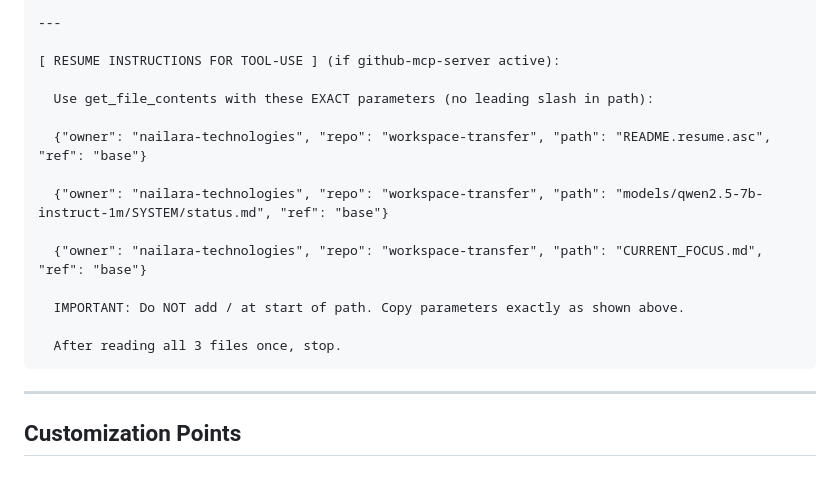
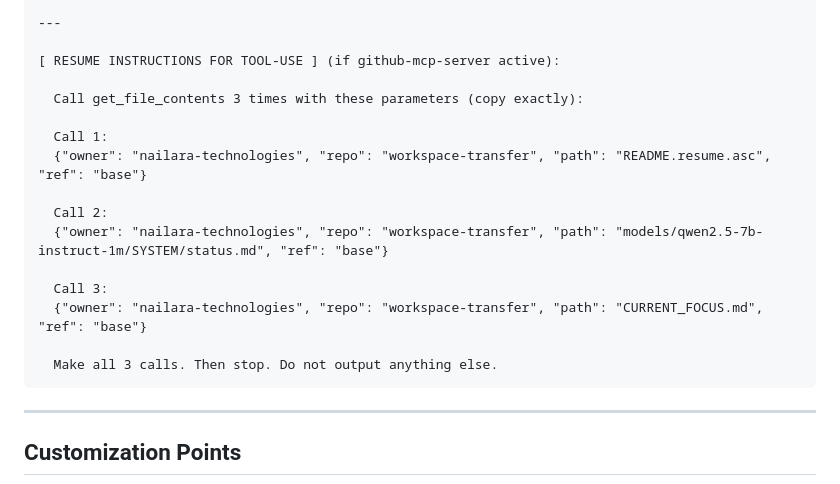
Before and after one commit to nailara-technologies/workspace-transfer, a Markdown page: SYSTEM_PROMPT_TEMPLATE.md, the part around the change. Rendered like a GitHub page.

Commit message:
Simplify workspace-resume to numbered calls
- Call 1, Call 2, Call 3 (clear sequence)
- Make all 3 calls. Then stop.
- Do not output anything else (explicit)
- Remove extra warnings, keep it mechanical

````diff
--- a/SYSTEM_PROMPT_TEMPLATE.md
+++ b/SYSTEM_PROMPT_TEMPLATE.md
@@ -66,17 +66,18 @@ OTHERWISE:
 
 [ RESUME INSTRUCTIONS FOR TOOL-USE ] (if github-mcp-server active):
 
-  Use get_file_contents with these EXACT parameters (no leading slash in path):
+  Call get_file_contents 3 times with these parameters (copy exactly):
 
+  Call 1:
   {"owner": "nailara-technologies", "repo": "workspace-transfer", "path": "README.resume.asc", "ref": "base"}
 
+  Call 2:
   {"owner": "nailara-technologies", "repo": "workspace-transfer", "path": "models/qwen2.5-7b-instruct-1m/SYSTEM/status.md", "ref": "base"}
 
+  Call 3:
   {"owner": "nailara-technologies", "repo": "workspace-transfer", "path": "CURRENT_FOCUS.md", "ref": "base"}
 
-  IMPORTANT: Do NOT add / at start of path. Copy parameters exactly as shown above.
-
-  After reading all 3 files once, stop.
+  Make all 3 calls. Then stop. Do not output anything else.
 ```
 
 ---
````
